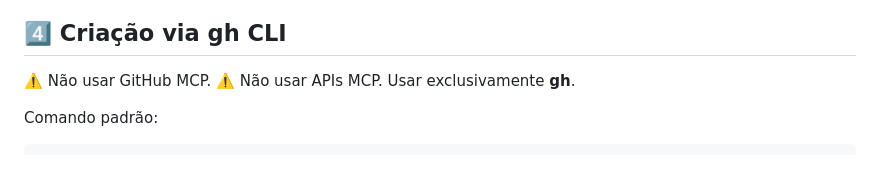
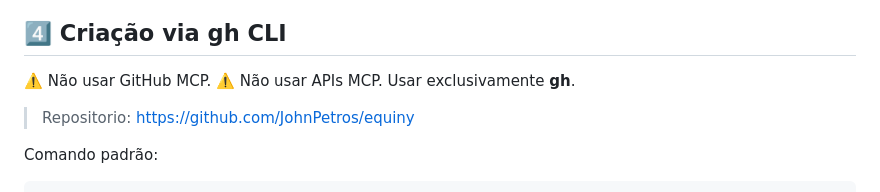
Before and after one commit to JohnPetros/equiny-mobile, a Markdown page: documentation/prompts/create-pr-prompt.md, the part around the change. GitHub-like rendering; blank space fills up the shorter version.

Commit message:
📚 docs: add repository link to create PR prompt

````diff
--- a/documentation/prompts/create-pr-prompt.md
+++ b/documentation/prompts/create-pr-prompt.md
@@ -130,6 +130,8 @@ Passo a passo claro para o revisor validar:
 ⚠️ Não usar APIs MCP.
 Usar exclusivamente **gh**.
 
+> Repositorio: https://github.com/JohnPetros/equiny
+
 Comando padrão:
 
 ```
````
